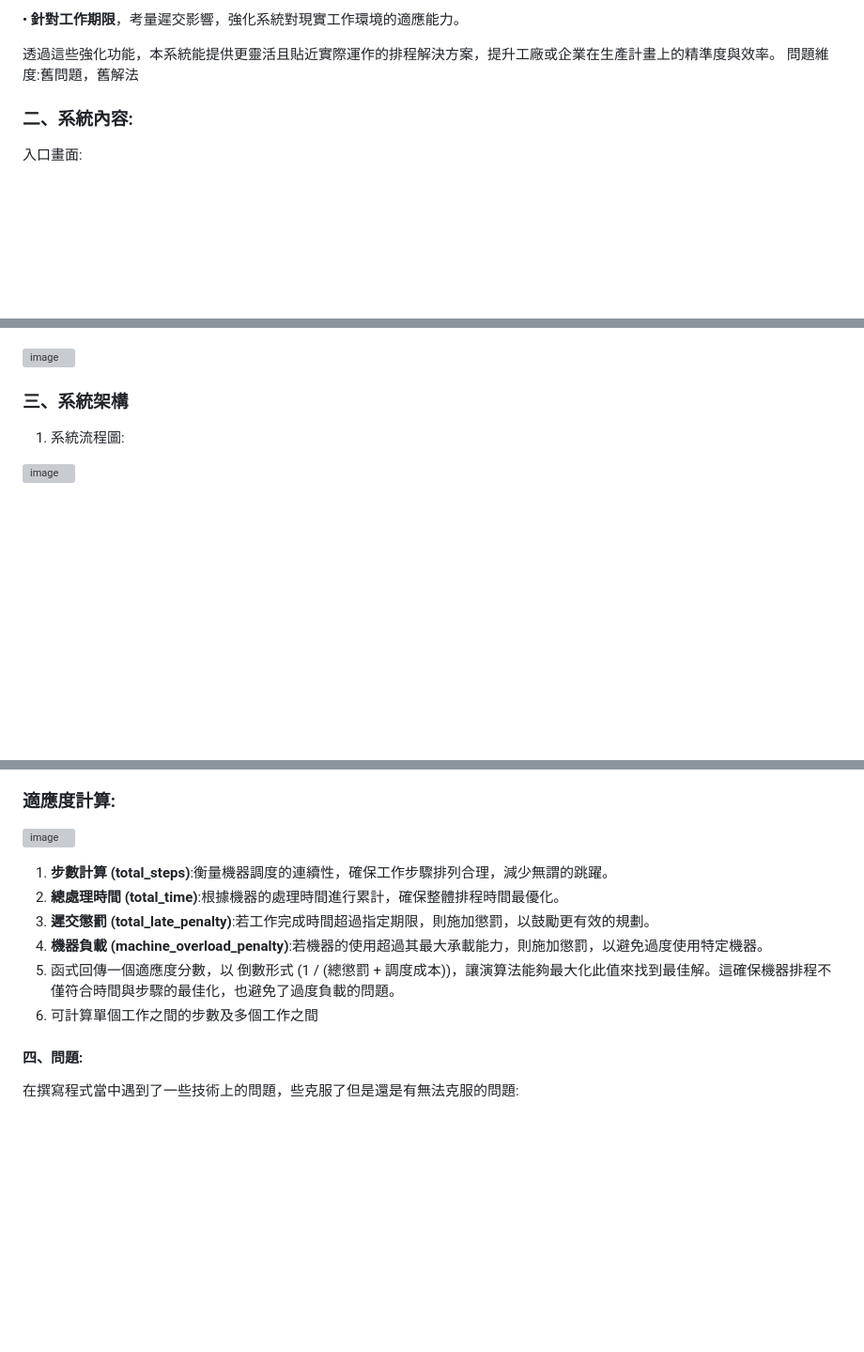
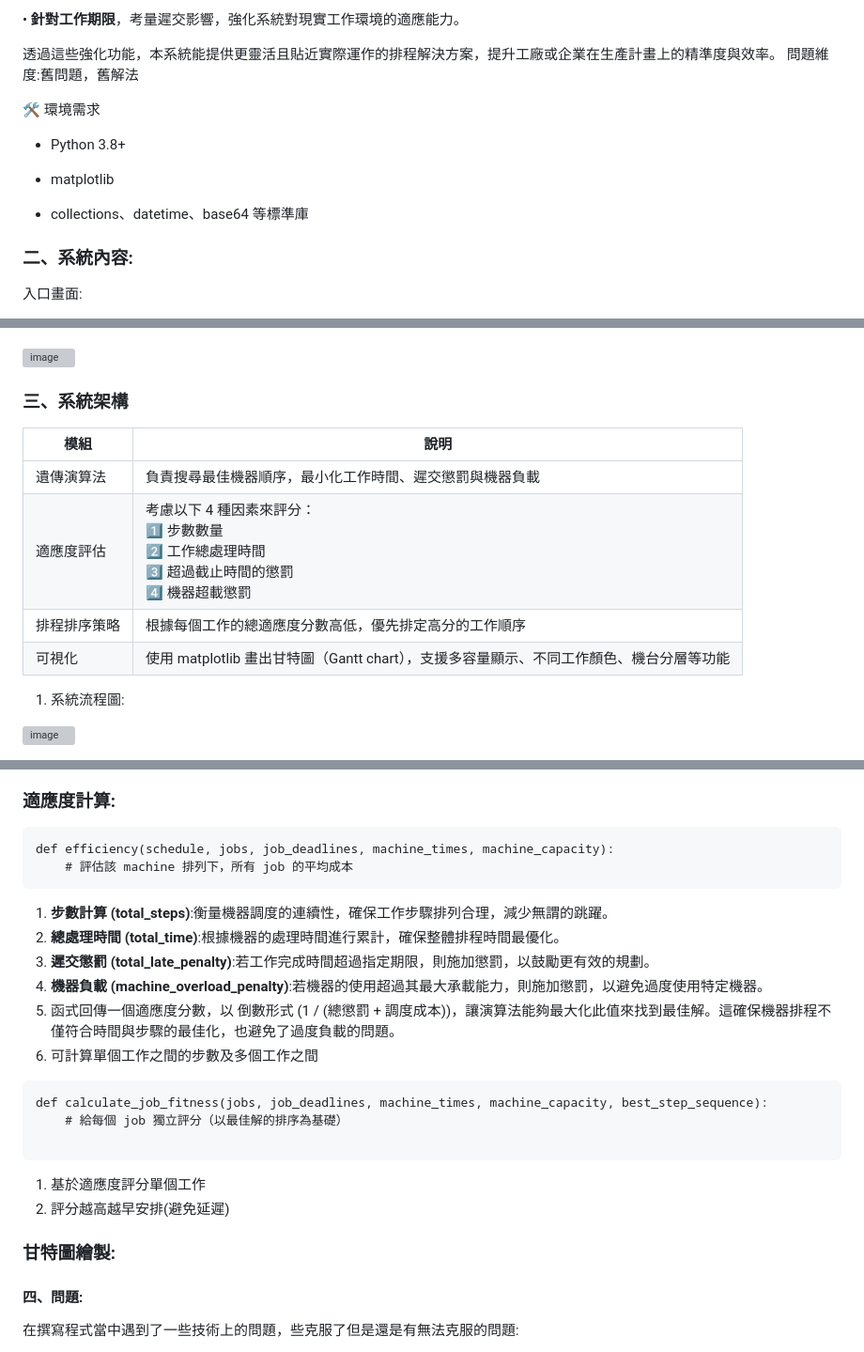
Before and after one commit to dryfish010/---, a Markdown page: README.md, 3 parts joined by grey strips. Shown at 94% size. Drawn GitHub-style; blank space fills up the shorter version; grey boxes are pictures that could not be loaded.

Commit message:
Update README.md
Signed-off-by: dryfish010 <105345371+dryfish010@users.noreply.github.com>

````diff
--- a/README.md
+++ b/README.md
@@ -16,6 +16,14 @@
 
 透過這些強化功能，本系統能提供更靈活且貼近實際運作的排程解決方案，提升工廠或企業在生產計畫上的精準度與效率。
 問題維度:舊問題，舊解法
+
+🛠️ 環境需求
+- Python 3.8+
+
+- matplotlib
+
+- collections、datetime、base64 等標準庫
+
 
 ### 二、系統內容:
 
@@ -56,6 +64,15 @@
  ![image](https://github.com/user-attachments/assets/fdb1353e-d9fd-45bc-b593-70c8172763f1)
 
 ###  三、系統架構
+
+
+| 模組     | 說明                                                                       |
+| ------ | ------------------------------------------------------------------------ |
+| 遺傳演算法  | 負責搜尋最佳機器順序，最小化工作時間、遲交懲罰與機器負載                                             |
+| 適應度評估  | 考慮以下 4 種因素來評分：<br>1️⃣ 步數數量<br>2️⃣ 工作總處理時間<br>3️⃣ 超過截止時間的懲罰<br>4️⃣ 機器超載懲罰 |
+| 排程排序策略 | 根據每個工作的總適應度分數高低，優先排定高分的工作順序                                              |
+| 可視化    | 使用 matplotlib 畫出甘特圖（Gantt chart），支援多容量顯示、不同工作顏色、機台分層等功能                  |
+
 
 1.	系統流程圖:
 
@@ -158,7 +175,10 @@ Scramble
 
 
 ### 適應度計算:
-![image](https://github.com/user-attachments/assets/6a83f248-a74e-4f91-b0d5-d1034ecc94b7)
+```
+def efficiency(schedule, jobs, job_deadlines, machine_times, machine_capacity):
+    # 評估該 machine 排列下，所有 job 的平均成本
+```
 
 1.	**步數計算 (total_steps)**:衡量機器調度的連續性，確保工作步驟排列合理，減少無謂的跳躍。
 2.	**總處理時間 (total_time)**:根據機器的處理時間進行累計，確保整體排程時間最優化。
@@ -167,6 +187,16 @@ Scramble
 5.	函式回傳一個適應度分數，以 倒數形式 (1 / (總懲罰 + 調度成本))，讓演算法能夠最大化此值來找到最佳解。這確保機器排程不僅符合時間與步驟的最佳化，也避免了過度負載的問題。
 6.	可計算單個工作之間的步數及多個工作之間
 
+```
+def calculate_job_fitness(jobs, job_deadlines, machine_times, machine_capacity, best_step_sequence):
+    # 給每個 job 獨立評分（以最佳解的排序為基礎）
+
+```
+1. 基於適應度評分單個工作
+2. 評分越高越早安排(避免延遲)
+
+### 甘特圖繪製:
+
 
 #### 四、問題:
 在撰寫程式當中遇到了一些技術上的問題，些克服了但是還是有無法克服的問題:
````
